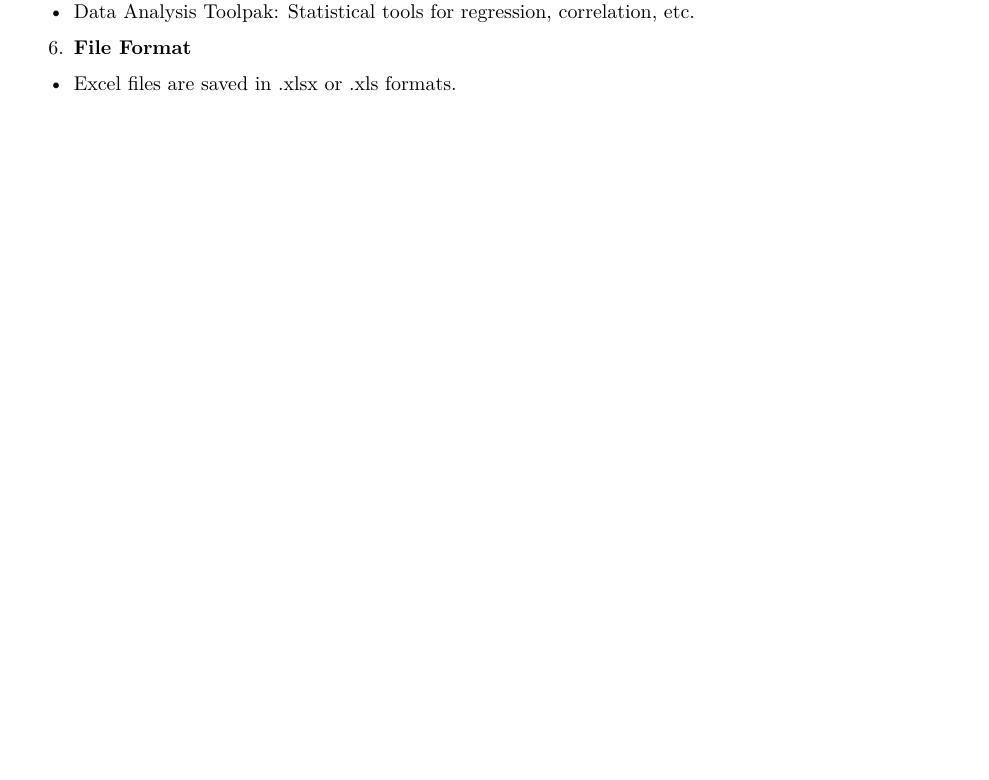
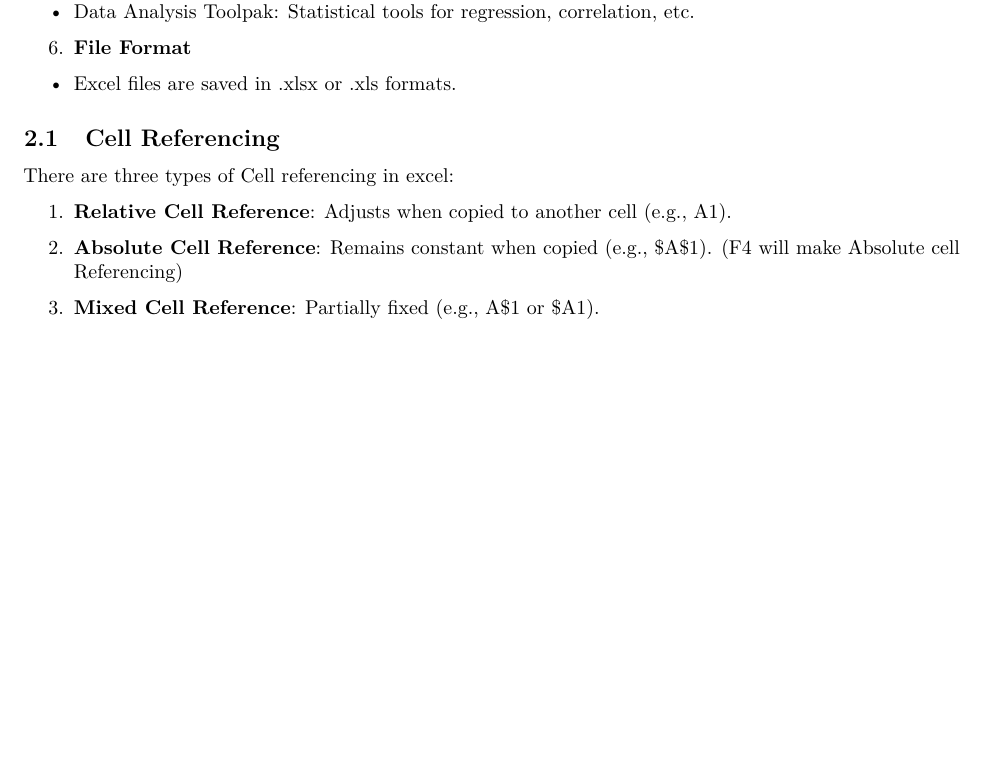
Before and after one commit to Deepaneesh/Guideline-Book, an R Markdown document (Guideline Book.Rmd): part of page 3 of 15, cut so that both start at the same text, the shorter picture padded with empty space. Rendered offline with R 4.5, knitr and Pandoc, then LaTeX, with nearby package versions.

Commit message:
excel updated 21:30 on 11/04/25

```diff
--- a/Guideline Book.Rmd
+++ b/Guideline Book.Rmd
@@ -118,6 +118,17 @@
 6.  **File Format**
 
 -   Excel files are saved in .xlsx or .xls formats.
+
+## Cell Referencing
+
+There are three types of Cell referencing in excel:
+
+1.  **Relative Cell Reference**: Adjusts when copied to another cell (e.g., A1).
+
+2.  **Absolute Cell Reference**: Remains constant when copied (e.g., \$A\$1).
+    (F4 will make Absolute cell Referencing)
+
+3.  **Mixed Cell Reference**: Partially fixed (e.g., A\$1 or \$A1).
 
 \newpage
 
```
Also changed, not shown: Guideline-Book.pdf, Guideline-Book.tex.
